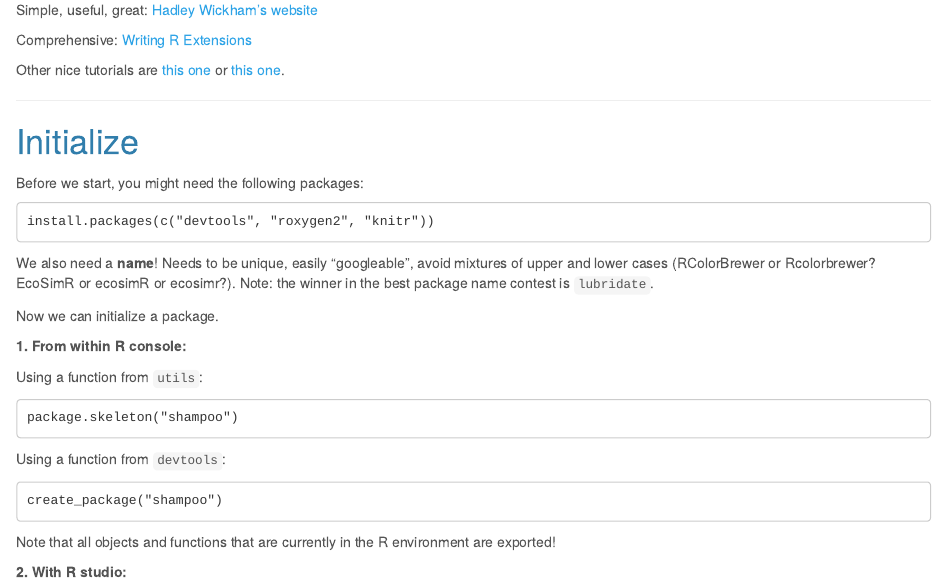
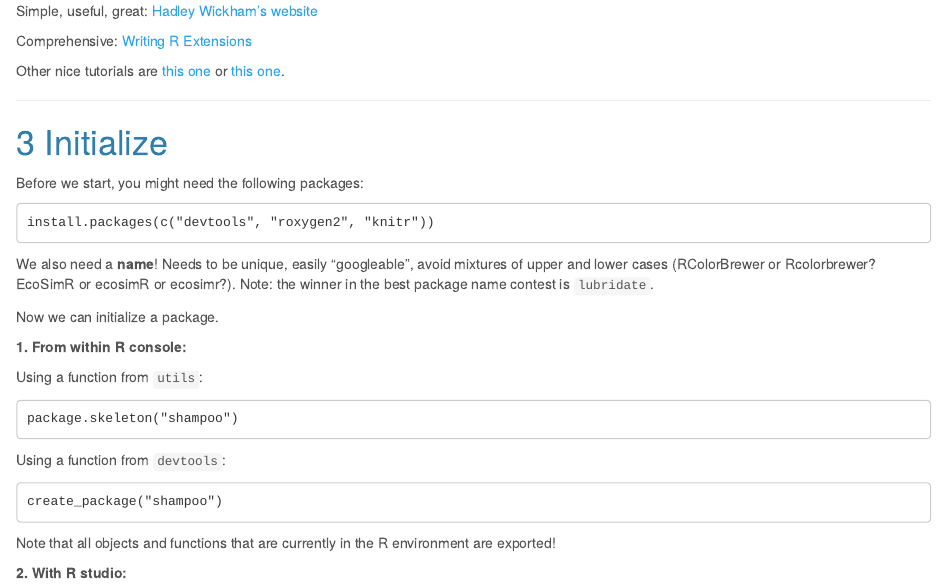
Before and after one commit to petrkeil/intro_R_packages, an R Markdown document (writing_R_packages.Rmd): the page in a window 1100 px wide, from 420 px down before the commit and from 790 px down after it, so that both start at the same text. Rendered offline with R 4.5, knitr and Pandoc, with nearby package versions.

Commit message:
markdown style updated - TOC

````diff
--- a/writing_R_packages.Rmd
+++ b/writing_R_packages.Rmd
@@ -6,6 +6,9 @@
   html_document:
     highlight: tango
     theme: cerulean
+    toc: yes
+    number_sections: yes
+    keep_md: yes
 ---
 
 ```{r setup, include=FALSE}
````
Also changed, not shown: writing_R_packages.html, writing_R_packages.md (added).
